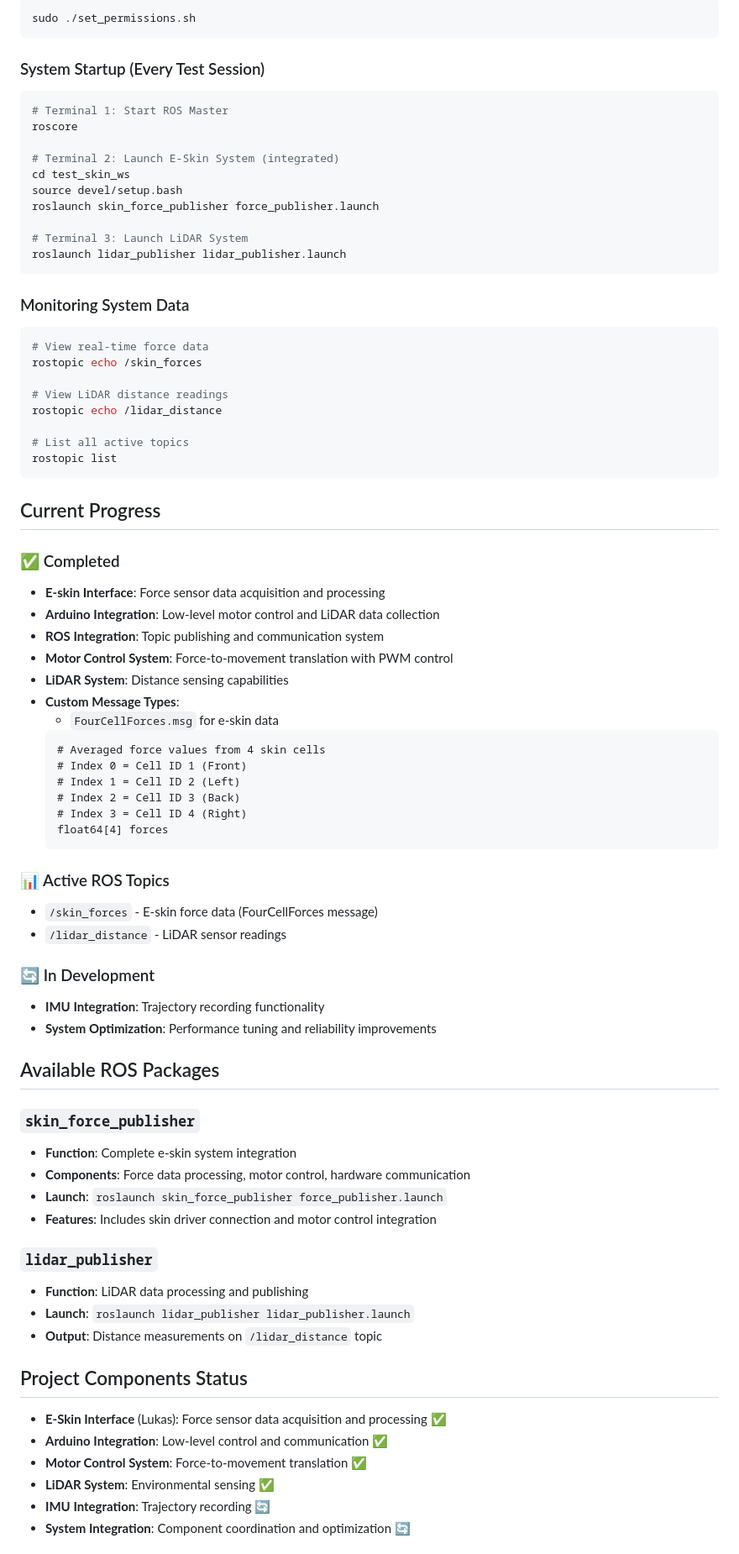
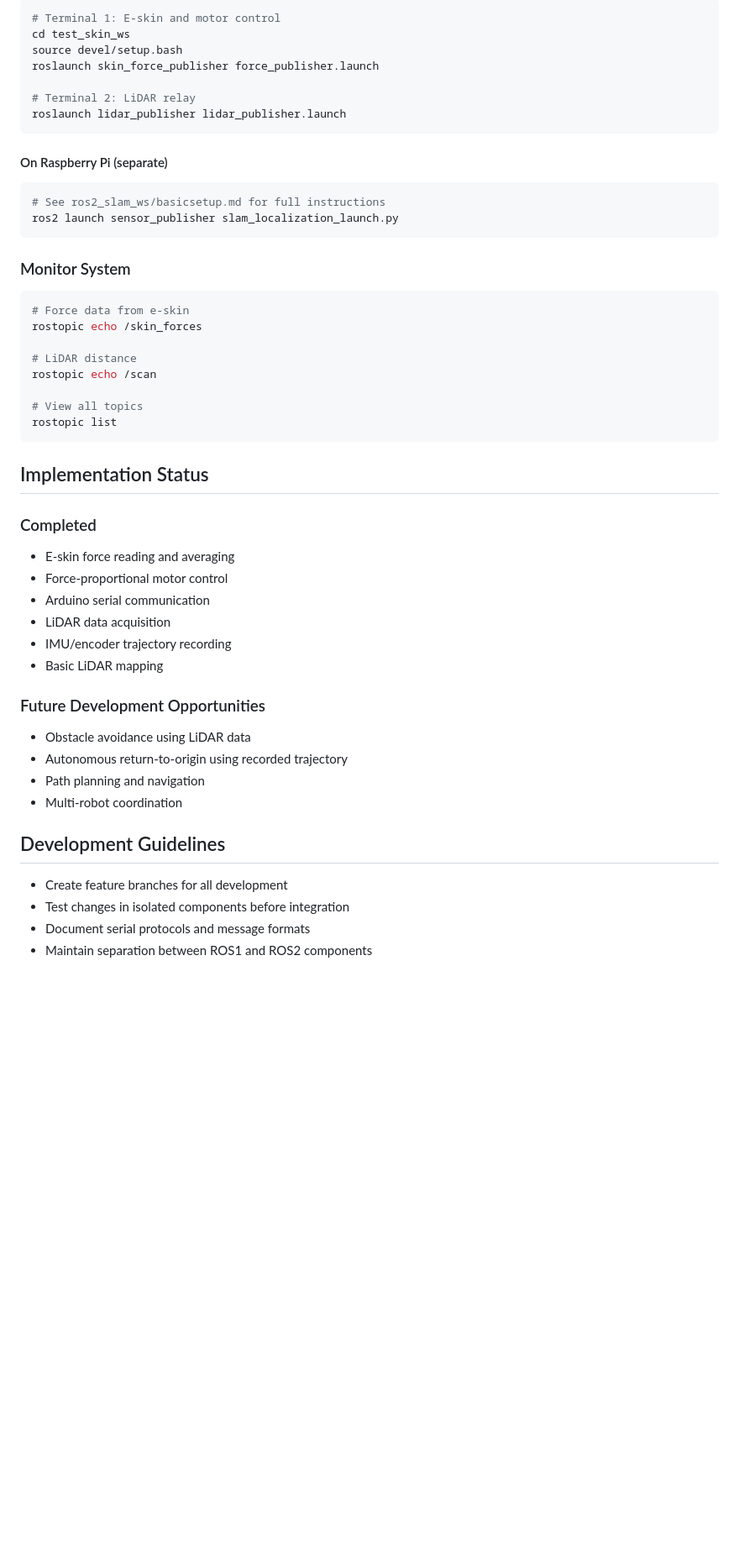
Before and after one commit to HUQiancheng/HSA_Project, a Markdown page: README.md, the part around one of its changes. Shown at 84% size. GitHub-like rendering; blank space fills up the shorter version.

````diff
--- a/README.md
+++ b/README.md
@@ -88,78 +123,50 @@ Run the permissions setup script once:
 ```bash
-sudo ./set_permissions.sh
-```
-
-### System Startup (Every Test Session)
-```bash
-# Terminal 1: Start ROS Master
-roscore
-
-# Terminal 2: Launch E-Skin System (integrated)
+# Terminal 1: E-skin and motor control
 cd test_skin_ws
 source devel/setup.bash
 roslaunch skin_force_publisher force_publisher.launch
 
-# Terminal 3: Launch LiDAR System
+# Terminal 2: LiDAR relay
 roslaunch lidar_publisher lidar_publisher.launch
 ```
 
-### Monitoring System Data
+#### On Raspberry Pi (separate)
 ```bash
-# View real-time force data
+# See ros2_slam_ws/basicsetup.md for full instructions
+ros2 launch sensor_publisher slam_localization_launch.py
+```
+
+### Monitor System
+```bash
+# Force data from e-skin
 rostopic echo /skin_forces
 
-# View LiDAR distance readings
-rostopic echo /lidar_distance
+# LiDAR distance
+rostopic echo /scan
 
-# List all active topics
+# View all topics
 rostopic list
 ```
 
-## Current Progress
+## Implementation Status
 
-### ✅ Completed
-- **E-skin Interface**: Force sensor data acquisition and processing
-- **Arduino Integration**: Low-level motor control and LiDAR data collection
-- **ROS Integration**: Topic publishing and communication system
-- **Motor Control System**: Force-to-movement translation with PWM control
-- **LiDAR System**: Distance sensing capabilities
-- **Custom Message Types**:
-  - `FourCellForces.msg` for e-skin data
-  ```
-  # Averaged force values from 4 skin cells
-  # Index 0 = Cell ID 1 (Front)
-  # Index 1 = Cell ID 2 (Left)
-  # Index 2 = Cell ID 3 (Back)
-  # Index 3 = Cell ID 4 (Right)
-  float64[4] forces
-  ```
+### Completed
+- E-skin force reading and averaging
+- Force-proportional motor control
+- Arduino serial communication
+- LiDAR data acquisition
+- IMU/encoder trajectory recording
+- Basic LiDAR mapping
 
-### 📊 Active ROS Topics
-- `/skin_forces` - E-skin force data (FourCellForces message)
-- `/lidar_distance` - LiDAR sensor readings
+### Future Development Opportunities
+- Obstacle avoidance using LiDAR data
+- Autonomous return-to-origin using recorded trajectory
+- Path planning and navigation
+- Multi-robot coordination
 
-### 🔄 In Development
-- **IMU Integration**: Trajectory recording functionality
-- **System Optimization**: Performance tuning and reliability improvements
+## Development Guidelines
+- Create feature branches for all development
+- Test changes in isolated components before integration
+- Document serial protocols and message formats
+- Maintain separation between ROS1 and ROS2 components
 
-## Available ROS Packages
-
-### `skin_force_publisher`
-- **Function**: Complete e-skin system integration
-- **Components**: Force data processing, motor control, hardware communication
-- **Launch**: `roslaunch skin_force_publisher force_publisher.launch`
-- **Features**: Includes skin driver connection and motor control integration
-
-### `lidar_publisher`
-- **Function**: LiDAR data processing and publishing
-- **Launch**: `roslaunch lidar_publisher lidar_publisher.launch`
-- **Output**: Distance measurements on `/lidar_distance` topic
-
-## Project Components Status
-- **E-Skin Interface** (Lukas): Force sensor data acquisition and processing ✅
-- **Arduino Integration**: Low-level control and communication ✅
-- **Motor Control System**: Force-to-movement translation ✅
-- **LiDAR System**: Environmental sensing ✅
-- **IMU Integration**: Trajectory recording 🔄
-- **System Integration**: Component coordination and optimization 🔄
-
````
Also changed, not shown: other parts of README.md (+105 -97 lines).
